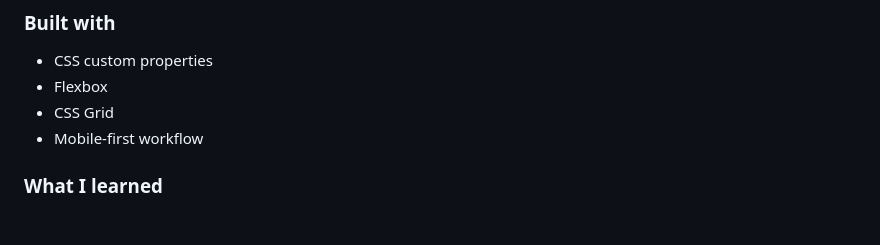
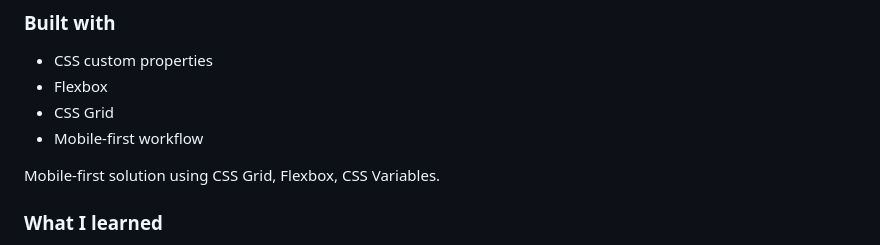
Before and after one commit to samarasilva18/ping-coming-soon-page, a Markdown page: README.md, the part around the change. Drawn GitHub-style; blank space fills up the shorter version.

```diff
--- a/README.md
+++ b/README.md
@@ -58,6 +58,8 @@ Users should be able to:
 - Flexbox
 - CSS Grid
 - Mobile-first workflow
+
+Mobile-first solution using CSS Grid, Flexbox, CSS Variables.
 
 ### What I learned
 
```
